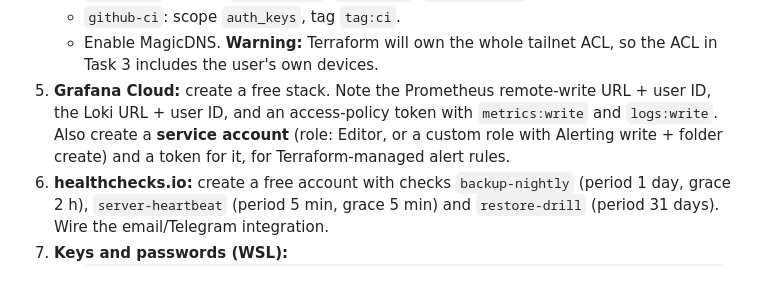
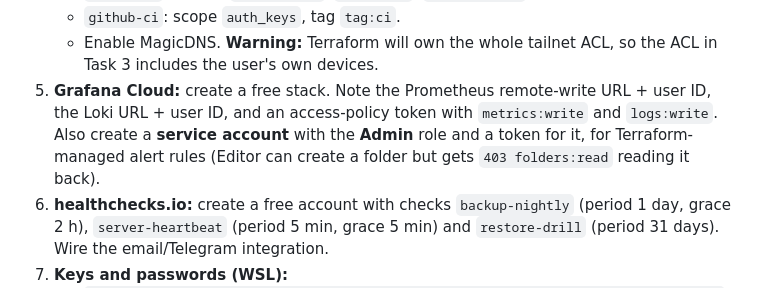
Before and after one commit to karan-sss/project-infra, a Markdown page: docs/PLAN.md, the part around the change. GitHub-like rendering.

Commit message:
docs(plan): Grafana service account needs the Admin role (#13)
Co-authored-by: Claude Opus 5.5 <noreply@anthropic.com>

```diff
--- a/docs/PLAN.md
+++ b/docs/PLAN.md
@@ -87,7 +87,7 @@ The user is self-hosting a portfolio and a few small side projects on a single H
    - `terraform`: scopes `policy_file`, `auth_keys`, `devices:core`.
    - `github-ci`: scope `auth_keys`, tag `tag:ci`.
    - Enable MagicDNS. **Warning:** Terraform will own the whole tailnet ACL, so the ACL in Task 3 includes the user's own devices.
-5. **Grafana Cloud:** create a free stack. Note the Prometheus remote-write URL + user ID, the Loki URL + user ID, and an access-policy token with `metrics:write` and `logs:write`. Also create a **service account** (role: Editor, or a custom role with Alerting write + folder create) and a token for it, for Terraform-managed alert rules.
+5. **Grafana Cloud:** create a free stack. Note the Prometheus remote-write URL + user ID, the Loki URL + user ID, and an access-policy token with `metrics:write` and `logs:write`. Also create a **service account** with the **Admin** role and a token for it, for Terraform-managed alert rules (Editor can create a folder but gets `403 folders:read` reading it back).
 6. **healthchecks.io:** create a free account with checks `backup-nightly` (period 1 day, grace 2 h), `server-heartbeat` (period 5 min, grace 5 min) and `restore-drill` (period 31 days). Wire the email/Telegram integration.
 7. **Keys and passwords (WSL):**
    - `ssh-keygen -t ed25519 -f ~/.ssh/project_infra_ci -C github-actions-deployer -N ""`
```
